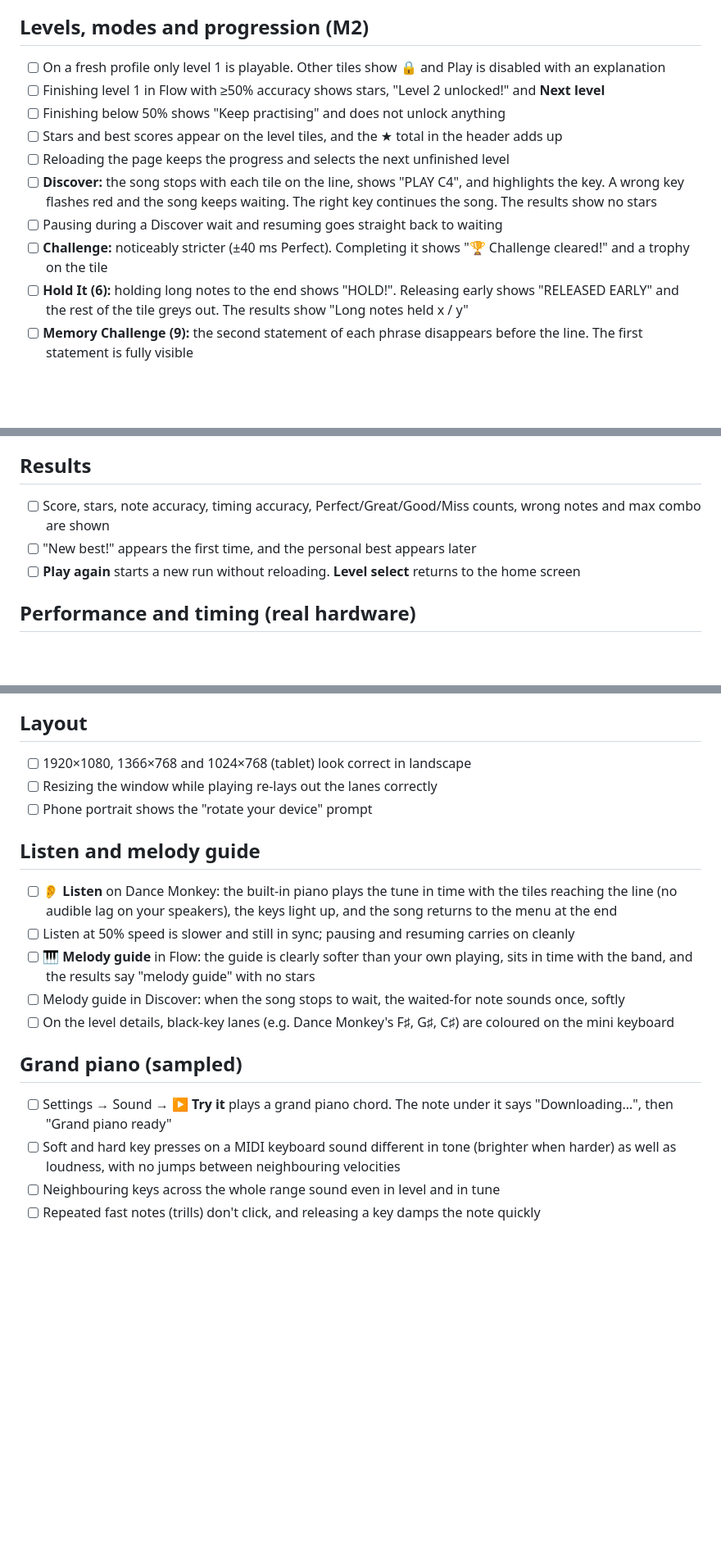
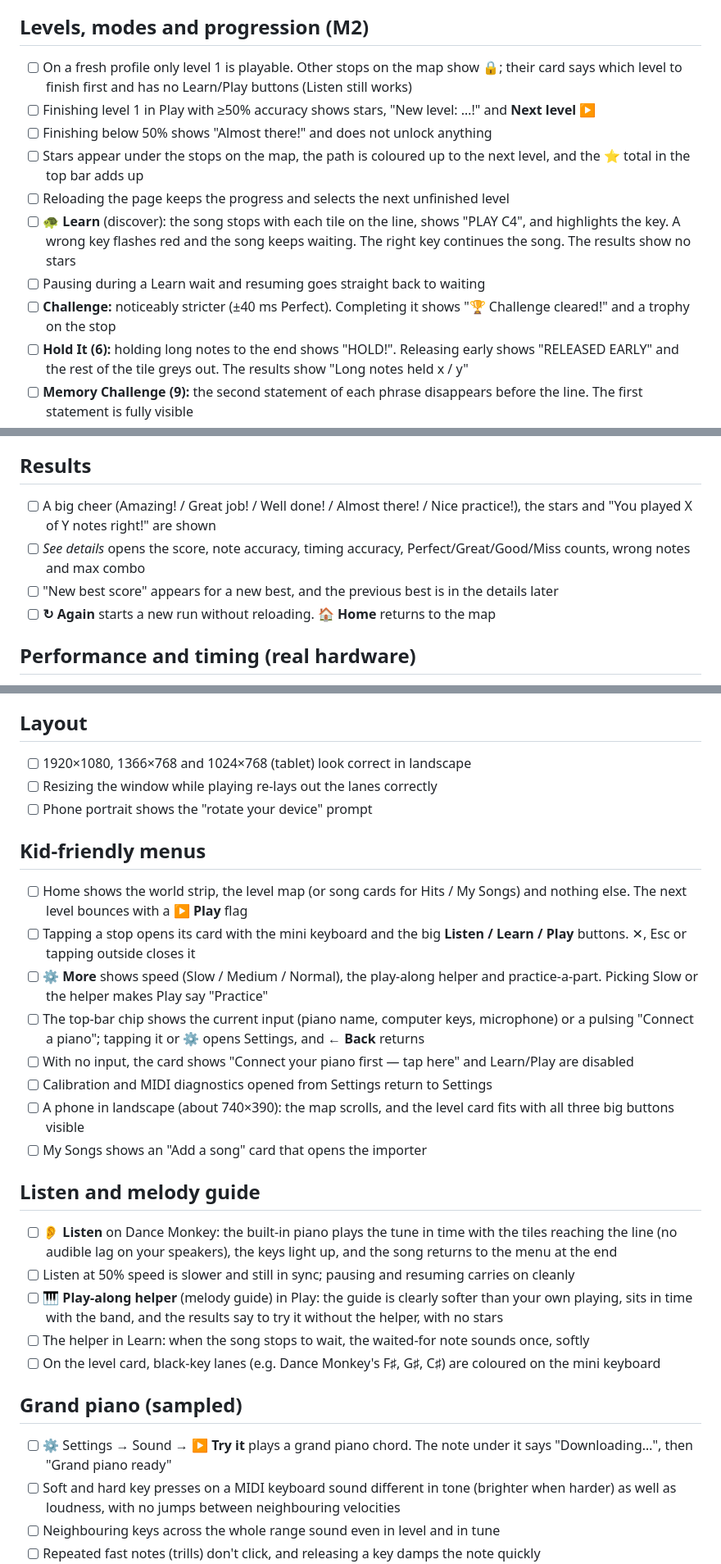
Before and after one commit to AmarShaked/PianoRush, a Markdown page: docs/MANUAL_TEST_CHECKLIST.md, 3 parts joined by grey strips. Shown at 82% size. Rendered like a GitHub page; blank space fills up the shorter version.

```diff
--- a/docs/MANUAL_TEST_CHECKLIST.md
+++ b/docs/MANUAL_TEST_CHECKLIST.md
@@ -83,14 +83,14 @@ Record the browser, OS, piano model and connection type for each run. Tick only
 - [ ] The level ends on its own and the results screen appears
 
 ## Levels, modes and progression (M2)
-- [ ] On a fresh profile only level 1 is playable. Other tiles show 🔒 and Play is disabled with an explanation
-- [ ] Finishing level 1 in Flow with ≥50% accuracy shows stars, "Level 2 unlocked!" and **Next level**
-- [ ] Finishing below 50% shows "Keep practising" and does not unlock anything
-- [ ] Stars and best scores appear on the level tiles, and the ★ total in the header adds up
+- [ ] On a fresh profile only level 1 is playable. Other stops on the map show 🔒; their card says which level to finish first and has no Learn/Play buttons (Listen still works)
+- [ ] Finishing level 1 in Play with ≥50% accuracy shows stars, "New level: …!" and **Next level ▶**
+- [ ] Finishing below 50% shows "Almost there!" and does not unlock anything
+- [ ] Stars appear under the stops on the map, the path is coloured up to the next level, and the ⭐ total in the top bar adds up
 - [ ] Reloading the page keeps the progress and selects the next unfinished level
-- [ ] **Discover:** the song stops with each tile on the line, shows "PLAY C4", and highlights the key. A wrong key flashes red and the song keeps waiting. The right key continues the song. The results show no stars
-- [ ] Pausing during a Discover wait and resuming goes straight back to waiting
-- [ ] **Challenge:** noticeably stricter (±40 ms Perfect). Completing it shows "🏆 Challenge cleared!" and a trophy on the tile
+- [ ] **🐢 Learn** (discover): the song stops with each tile on the line, shows "PLAY C4", and highlights the key. A wrong key flashes red and the song keeps waiting. The right key continues the song. The results show no stars
+- [ ] Pausing during a Learn wait and resuming goes straight back to waiting
+- [ ] **Challenge:** noticeably stricter (±40 ms Perfect). Completing it shows "🏆 Challenge cleared!" and a trophy on the stop
 - [ ] **Hold It (6):** holding long notes to the end shows "HOLD!". Releasing early shows "RELEASED EARLY" and the rest of the tile greys out. The results show "Long notes held x / y"
 - [ ] **Memory Challenge (9):** the second statement of each phrase disappears before the line. The first statement is fully visible
 - [ ] One-key and two-key levels (1, 2) lay out correctly with the MIDDLE C marker
@@ -117,9 +117,10 @@ Record the browser, OS, piano model and connection type for each run. Tick only
 - [ ] The backing harmonies sound right under each melody (no sour chords)
 
 ## Results
-- [ ] Score, stars, note accuracy, timing accuracy, Perfect/Great/Good/Miss counts, wrong notes and max combo are shown
-- [ ] "New best!" appears the first time, and the personal best appears later
-- [ ] **Play again** starts a new run without reloading. **Level select** returns to the home screen
+- [ ] A big cheer (Amazing! / Great job! / Well done! / Almost there! / Nice practice!), the stars and "You played X of Y notes right!" are shown
+- [ ] *See details* opens the score, note accuracy, timing accuracy, Perfect/Great/Good/Miss counts, wrong notes and max combo
+- [ ] "New best score" appears for a new best, and the previous best is in the details later
+- [ ] **↻ Again** starts a new run without reloading. **🏠 Home** returns to the map
 
 ## Performance and timing (real hardware)
 - [ ] With `?debug`, the FPS readout stays around 60 during play
@@ -131,15 +132,25 @@ Record the browser, OS, piano model and connection type for each run. Tick only
 - [ ] Resizing the window while playing re-lays out the lanes correctly
 - [ ] Phone portrait shows the "rotate your device" prompt
 
+## Kid-friendly menus
+- [ ] Home shows the world strip, the level map (or song cards for Hits / My Songs) and nothing else. The next level bounces with a **▶ Play** flag
+- [ ] Tapping a stop opens its card with the mini keyboard and the big **Listen / Learn / Play** buttons. ✕, Esc or tapping outside closes it
+- [ ] **⚙️ More** shows speed (Slow / Medium / Normal), the play-along helper and practice-a-part. Picking Slow or the helper makes Play say "Practice"
+- [ ] The top-bar chip shows the current input (piano name, computer keys, microphone) or a pulsing "Connect a piano"; tapping it or ⚙️ opens Settings, and **← Back** returns
+- [ ] With no input, the card shows "Connect your piano first — tap here" and Learn/Play are disabled
+- [ ] Calibration and MIDI diagnostics opened from Settings return to Settings
+- [ ] A phone in landscape (about 740×390): the map scrolls, and the level card fits with all three big buttons visible
+- [ ] My Songs shows an "Add a song" card that opens the importer
+
 ## Listen and melody guide
 - [ ] **👂 Listen** on Dance Monkey: the built-in piano plays the tune in time with the tiles reaching the line (no audible lag on your speakers), the keys light up, and the song returns to the menu at the end
 - [ ] Listen at 50% speed is slower and still in sync; pausing and resuming carries on cleanly
-- [ ] **🎹 Melody guide** in Flow: the guide is clearly softer than your own playing, sits in time with the band, and the results say "melody guide" with no stars
-- [ ] Melody guide in Discover: when the song stops to wait, the waited-for note sounds once, softly
-- [ ] On the level details, black-key lanes (e.g. Dance Monkey's F♯, G♯, C♯) are coloured on the mini keyboard
+- [ ] **🎹 Play-along helper** (melody guide) in Play: the guide is clearly softer than your own playing, sits in time with the band, and the results say to try it without the helper, with no stars
+- [ ] The helper in Learn: when the song stops to wait, the waited-for note sounds once, softly
+- [ ] On the level card, black-key lanes (e.g. Dance Monkey's F♯, G♯, C♯) are coloured on the mini keyboard
 
 ## Grand piano (sampled)
-- [ ] Settings → Sound → **▶ Try it** plays a grand piano chord. The note under it says "Downloading…", then "Grand piano ready"
+- [ ] ⚙️ Settings → Sound → **▶ Try it** plays a grand piano chord. The note under it says "Downloading…", then "Grand piano ready"
 - [ ] Soft and hard key presses on a MIDI keyboard sound different in tone (brighter when harder) as well as loudness, with no jumps between neighbouring velocities
 - [ ] Neighbouring keys across the whole range sound even in level and in tune
 - [ ] Repeated fast notes (trills) don't click, and releasing a key damps the note quickly
```
Also changed, not shown: README.md (+24 -14 lines), docs/ARCHITECTURE.md (+2 -1 lines), docs/screenshot-home.png, 12 other files.
